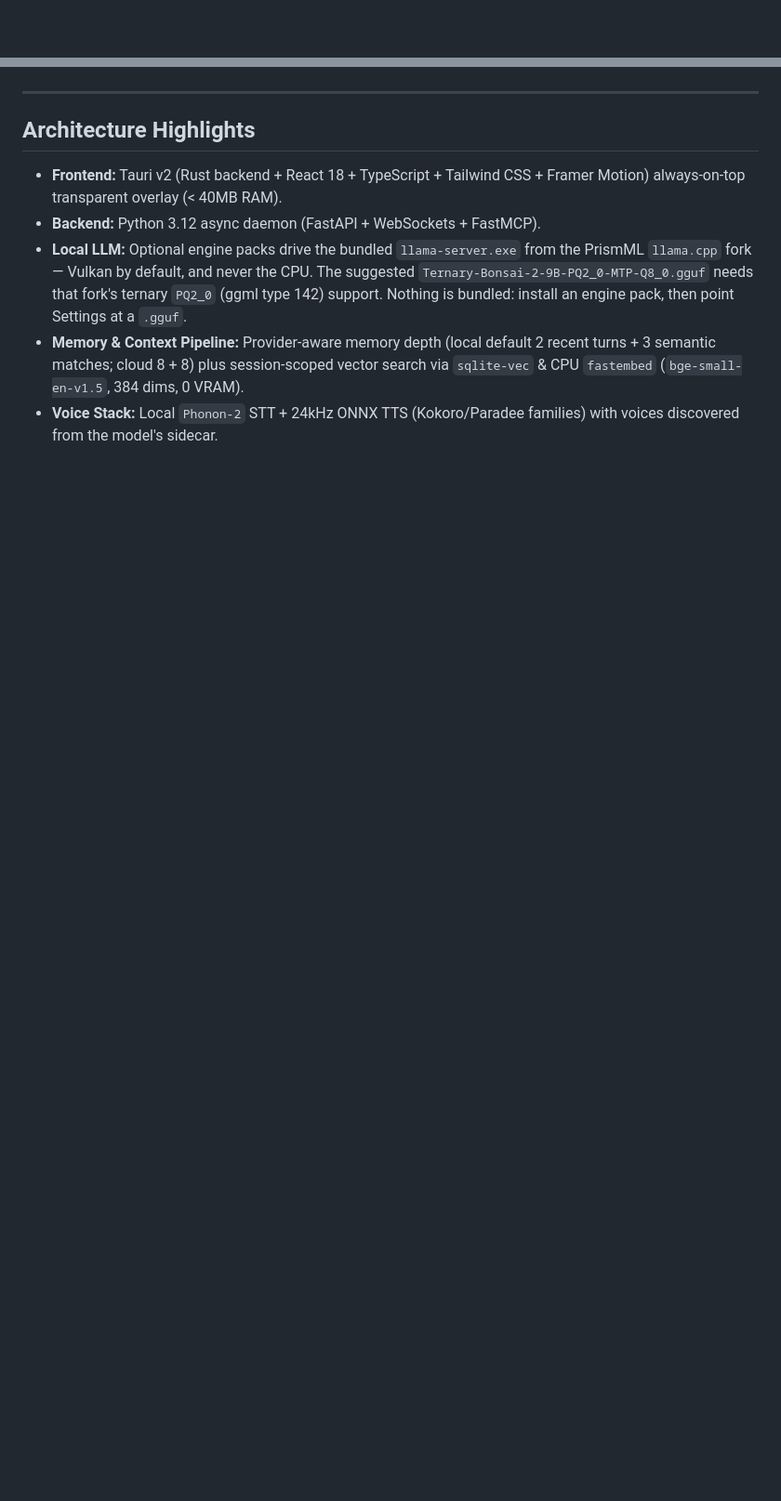
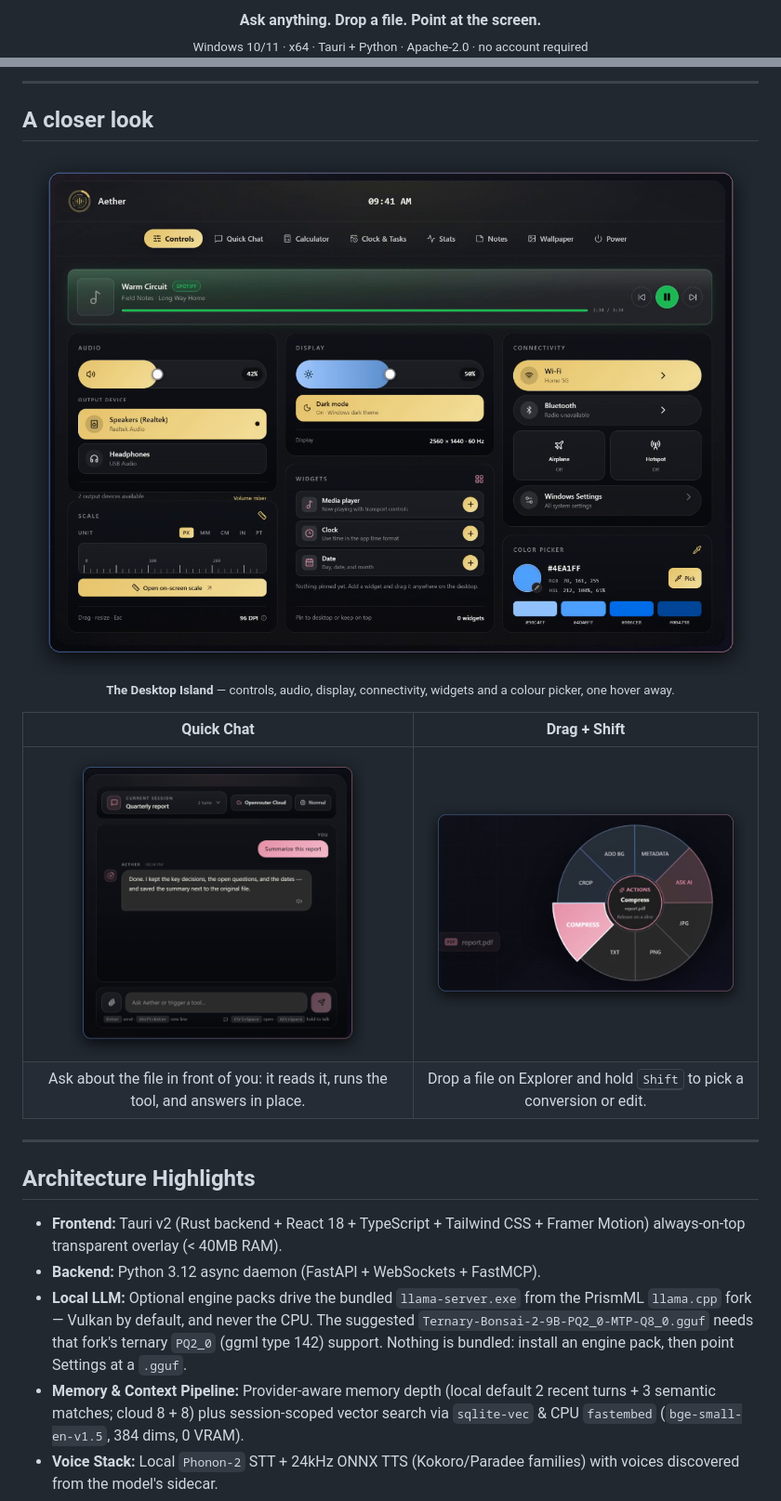
Before and after one commit to Arthur-101/aether, a Markdown page: README.md, 2 parts joined by grey strips. Shown at 93% size. GitHub-like rendering; pictures changed too: docs/media/shot-island.png (added), docs/media/shot-quick-chat.png (added), docs/media/shot-radial-wheel.png (added); blank space fills up the shorter version.

Commit message:
docs(readme): give the repo page a banner, logo and screenshots
- Add the official mark and a branded banner (grid, brand glow, wordmark).
- Add framed screenshots of the Island, Quick Chat and the radial wheel,
  cropped from the tour video with a blue-to-pink brand edge.
- Lead with the banner, tagline and badges; the tour video and a
  'A closer look' section follow.

```diff
--- a/README.md
+++ b/README.md
@@ -1,2 +6,6 @@
 
+<p align="center">
+  <b>Ask anything. Drop a file. Point at the screen.</b><br />
+  <sub>Windows 10/11 · x64 · Tauri + Python · Apache-2.0 · no account required</sub>
+</p>
 
@@ -39,6 +42,21 @@ https://github.com/user-attachments/assets/94866339-9265-4268-a054-bb0e3135b9b5
     <video src="https://github.com/user-attachments/assets/PASTE-ID-HERE.mp4" controls muted loop width="880"></video>
   </p>
 -->
+
+---
+
+## A closer look
+
+<p align="center">
+  <img src="docs/media/shot-island.png" width="860" alt="The Desktop Island: controls, audio, display, connectivity, widgets and a colour picker in one panel." />
+  <br />
+  <sub><b>The Desktop Island</b> — controls, audio, display, connectivity, widgets and a colour picker, one hover away.</sub>
+</p>
+
+| **Quick Chat** | **Drag + Shift** |
+|:--:|:--:|
+| <img src="docs/media/shot-quick-chat.png" width="320" alt="Quick Chat reading a document and answering in place." /> | <img src="docs/media/shot-radial-wheel.png" width="470" alt="The radial wheel offering crop, compress, convert and Ask AI for a PDF." /> |
+| Ask about the file in front of you: it reads it, runs the tool, and answers in place. | Drop a file on Explorer and hold <kbd>Shift</kbd> to pick a conversion or edit. |
 
 ---
 
```
Also changed, not shown: other parts of README.md (+10 -11 lines), docs/media/banner.png (added), docs/media/logo.png (added), 1 other file.
